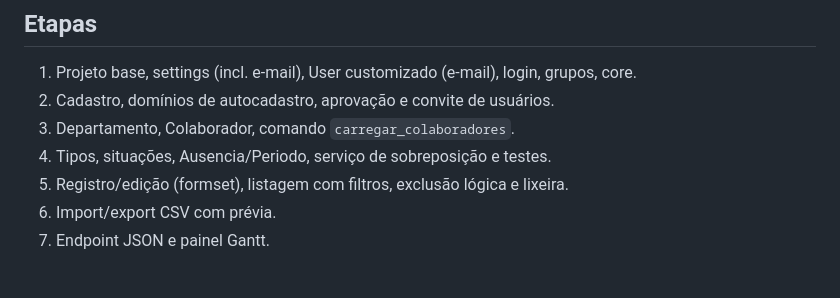
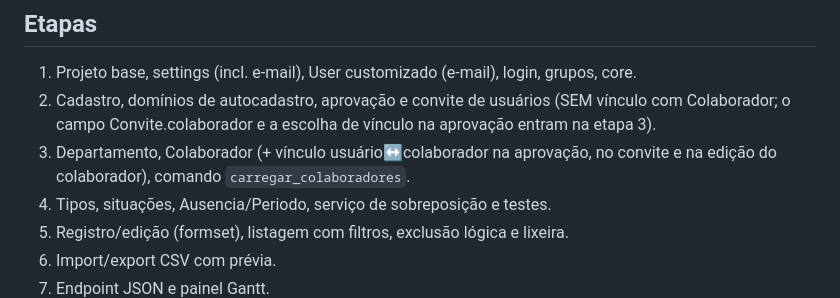
Before and after one commit to juniordiasjfd/agenda, a Markdown page: claude.md, the part around the change. Drawn GitHub-style; blank space fills up the shorter version.

Commit message:
Atualiza CLAUDE.md: vínculo com Colaborador fica para a etapa 3
Co-Authored-By: Claude Opus 5.5 <noreply@anthropic.com>

```diff
--- a/claude.md
+++ b/claude.md
@@ -164,8 +164,11 @@ do settings) estão em `legado/referencias/`: reproduza esses padrões.
 ## Etapas
 1. Projeto base, settings (incl. e-mail), User customizado (e-mail), login,
    grupos, core.
-2. Cadastro, domínios de autocadastro, aprovação e convite de usuários.
-3. Departamento, Colaborador, comando `carregar_colaboradores`.
+2. Cadastro, domínios de autocadastro, aprovação e convite de usuários
+   (SEM vínculo com Colaborador; o campo Convite.colaborador e a escolha de
+   vínculo na aprovação entram na etapa 3).
+3. Departamento, Colaborador (+ vínculo usuário↔colaborador na aprovação,
+   no convite e na edição do colaborador), comando `carregar_colaboradores`.
 4. Tipos, situações, Ausencia/Periodo, serviço de sobreposição e testes.
 5. Registro/edição (formset), listagem com filtros, exclusão lógica e lixeira.
 6. Import/export CSV com prévia.
```
